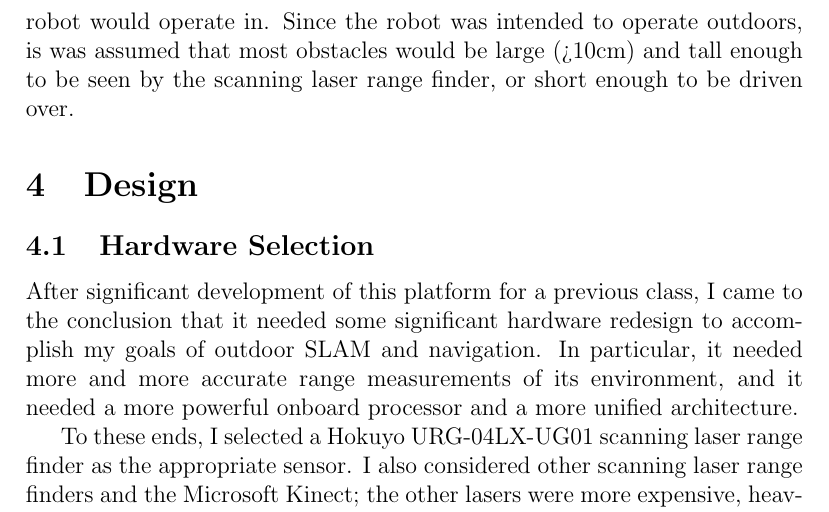
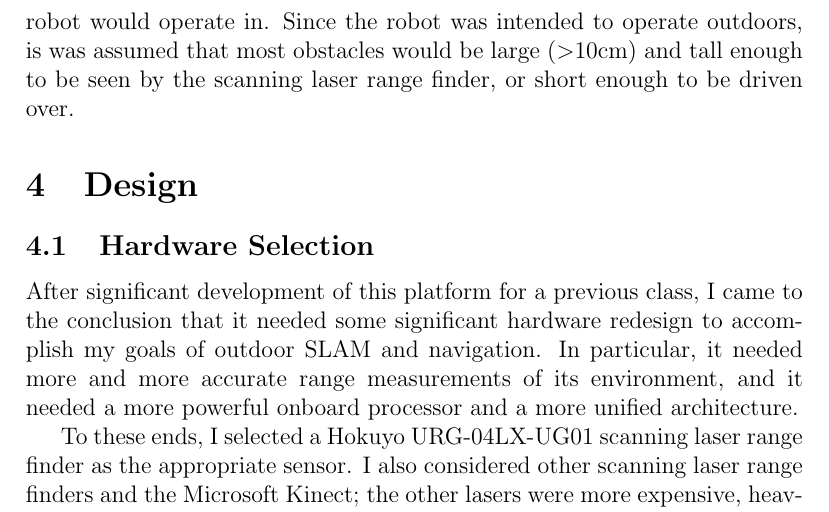
Before and after one commit to trainman419/Senior-Project, a LaTeX document (documents/final/Final.tex): part of page 3 of 13, cut so that both start at the same text. Compiled offline with pdfLaTeX.

Commit message:
Fix > character.

```diff
--- a/documents/final/Final.tex
+++ b/documents/final/Final.tex
@@ -25,7 +25,7 @@ Localization, path-planning and obstacle avoidance have been studied in mobile r
 The platform for this project is a robot that the author has been working on for a number of years. It consists of a modified 1/8 scale RC car (Traxxas Slash\cite{traxxas}), with three forward-facing and two rear-facing sonar distance sensors, a front bump sensor, wheel encoders, a GPS, a compass, a serial Bluetooth module, an Arduino Mega 2560 microcontroller, a single-board computer with a 500MHz processor running Linux, and a Hokuyo URG-04LX-UG01 scanning laser range finder. The chassis has been modified, with an upgraded motor, motor controller and suspension better suited for robotics. This platform has proven to be reliable and robust in past projects.
 
 \section{Problem Statement}
-For my senior project, I built and programmed a relatively inexpensive robot to perform localization, mapping and path-planning. The purpose of this project was to explore the capabilities of a relatively low-cost, semi-autonomous robot, and to explore the capabilities of open-source robotics software. The robot was intended to compete in the SparkFun Autonomous Vehicle Competition\cite{avc}, and to be able to navigate around Cal Poly's Inner Perimeter Road, given a reasonable number of intermediate GPS coordinates. In general, no assumptions were made about the size of the world that the robot would operate in. Since the robot was intended to operate outdoors, is was assumed that most obstacles would be large (>10cm) and tall enough to be seen by the scanning laser range finder, or short enough to be driven over.
+For my senior project, I built and programmed a relatively inexpensive robot to perform localization, mapping and path-planning. The purpose of this project was to explore the capabilities of a relatively low-cost, semi-autonomous robot, and to explore the capabilities of open-source robotics software. The robot was intended to compete in the SparkFun Autonomous Vehicle Competition\cite{avc}, and to be able to navigate around Cal Poly's Inner Perimeter Road, given a reasonable number of intermediate GPS coordinates. In general, no assumptions were made about the size of the world that the robot would operate in. Since the robot was intended to operate outdoors, is was assumed that most obstacles would be large (\textgreater10cm) and tall enough to be seen by the scanning laser range finder, or short enough to be driven over.
 
 \section{Design}
 \subsection{Hardware Selection}
```
